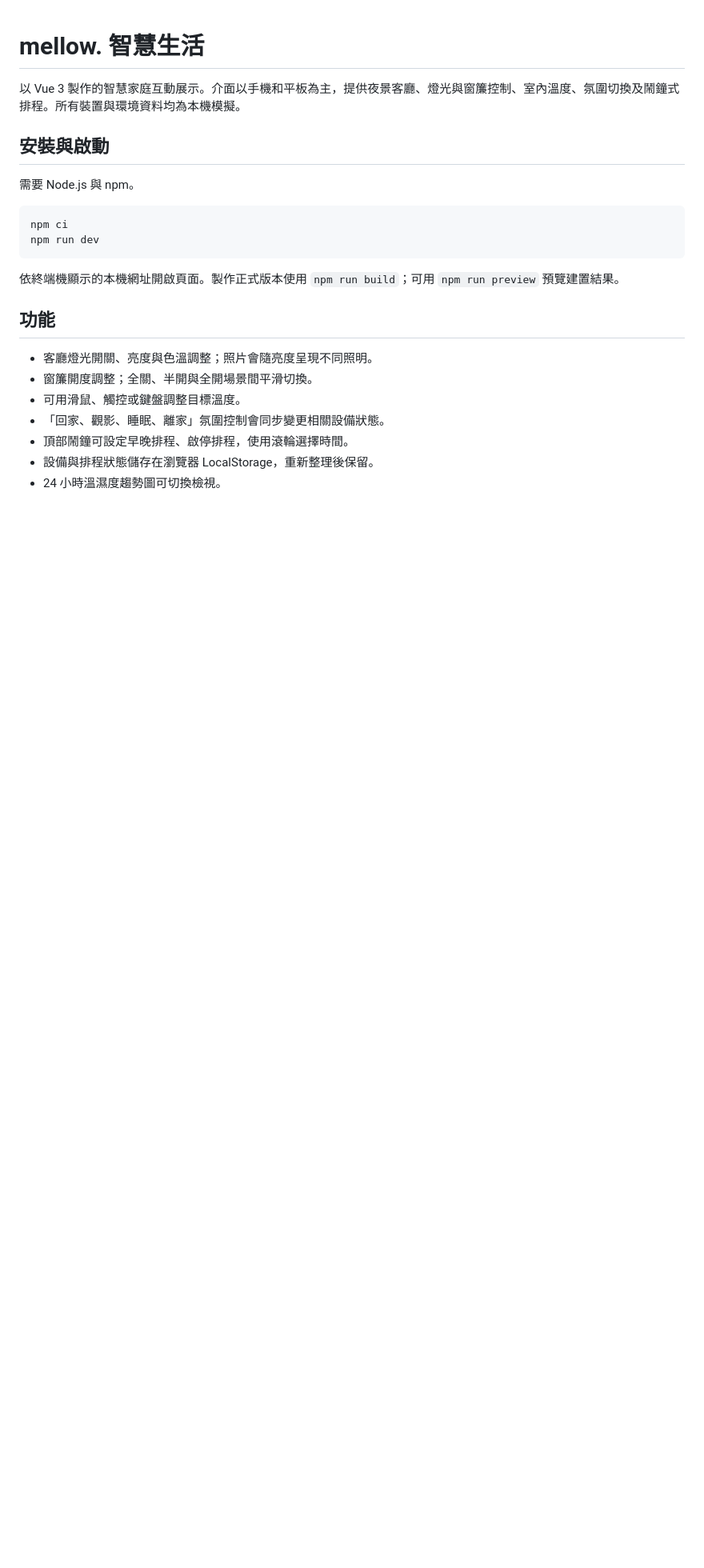
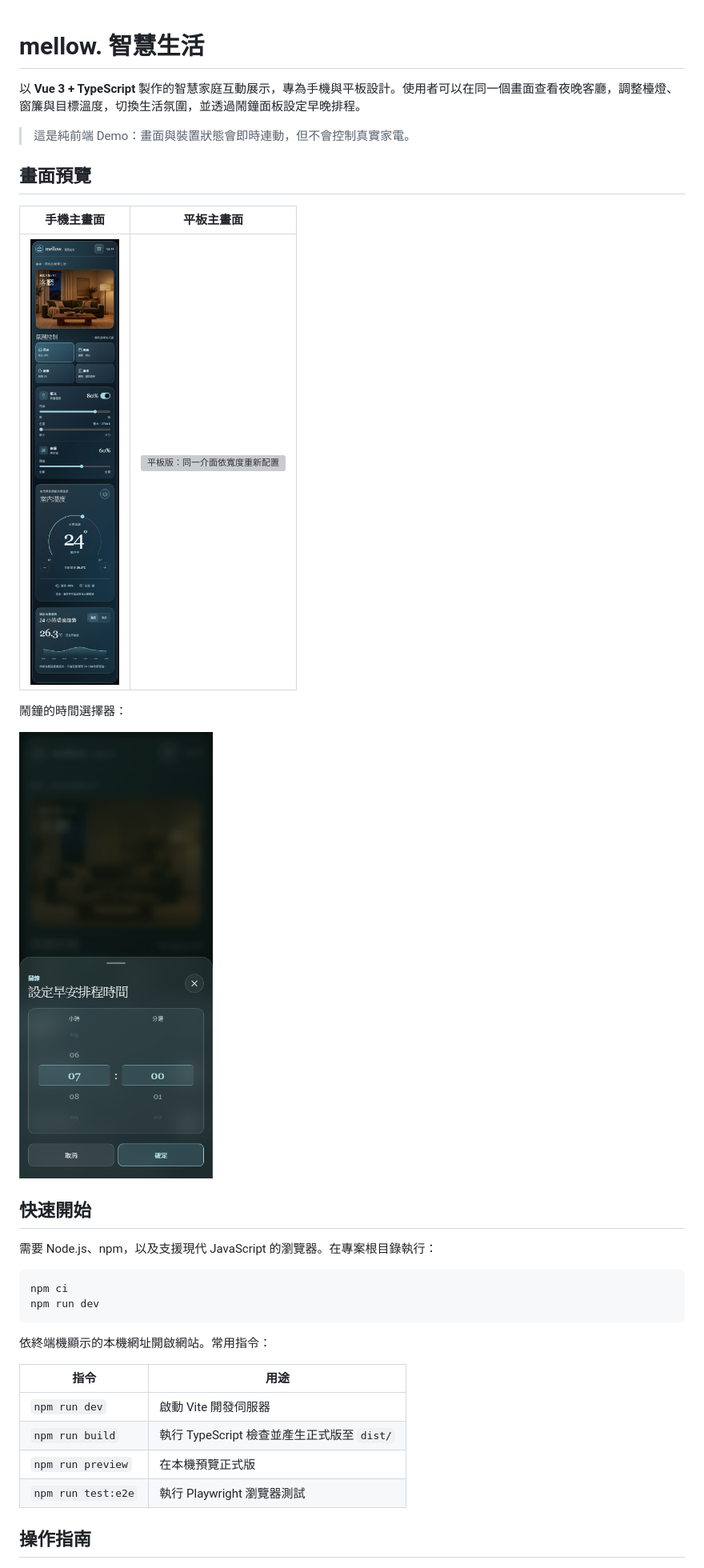
Before and after one commit to qwer070591-arch/mellow-smart-home, a Markdown page: README.md, the part around one of its changes. Shown at 80% size. Rendered like a GitHub page; pictures changed too: docs/screenshots/mobile-overview.png (added), docs/screenshots/time-picker.png (added); blank space fills up the shorter version; grey boxes are pictures that could not be loaded.

Commit message:
Expand README with usage guide and screenshots

````diff
--- a/README.md
+++ b/README.md
@@ -1,25 +1,36 @@
 # mellow. 智慧生活
 
-以 Vue 3 製作的智慧家庭互動展示。介面以手機和平板為主，提供夜景客廳、燈光與窗簾控制、室內溫度、氛圍切換及鬧鐘式排程。所有裝置與環境資料均為本機模擬。
+以 **Vue 3 + TypeScript** 製作的智慧家庭互動展示，專為手機與平板設計。使用者可以在同一個畫面查看夜晚客廳，調整檯燈、窗簾與目標溫度，切換生活氛圍，並透過鬧鐘面板設定早晚排程。
 
-## 安裝與啟動
+> 這是純前端 Demo：畫面與裝置狀態會即時連動，但不會控制真實家電。
 
-需要 Node.js 與 npm。
+## 畫面預覽
+
+| 手機主畫面 | 平板主畫面 |
+| --- | --- |
+| ![手機版：客廳、氛圍控制、燈光、窗簾、溫度與趨勢圖](docs/screenshots/mobile-overview.png) | ![平板版：同一介面依寬度重新配置](docs/screenshots/tablet-overview.png) |
+
+鬧鐘的時間選擇器：
+
+![手機版：從底部滑出的時間選擇器，具有小時與分鐘滾輪](docs/screenshots/time-picker.png)
+
+## 快速開始
+
+需要 Node.js、npm，以及支援現代 JavaScript 的瀏覽器。在專案根目錄執行：
 
 ```bash
 npm ci
 npm run dev
 ```
 
-依終端機顯示的本機網址開啟頁面。製作正式版本使用 `npm run build`；可用 `npm run preview` 預覽建置結果。
+依終端機顯示的本機網址開啟網站。常用指令：
 
-## 功能
+| 指令 | 用途 |
+| --- | --- |
+| `npm run dev` | 啟動 Vite 開發伺服器 |
+| `npm run build` | 執行 TypeScript 檢查並產生正式版至 `dist/` |
+| `npm run preview` | 在本機預覽正式版 |
+| `npm run test:e2e` | 執行 Playwright 瀏覽器測試 |
 
-- 客廳燈光開關、亮度與色溫調整；照片會隨亮度呈現不同照明。
-- 窗簾開度調整；全關、半開與全開場景間平滑切換。
-- 可用滑鼠、觸控或鍵盤調整目標溫度。
-- 「回家、觀影、睡眠、離家」氛圍控制會同步變更相關設備狀態。
-- 頂部鬧鐘可設定早晚排程、啟停排程，使用滾輪選擇時間。
-- 設備與排程狀態儲存在瀏覽器 LocalStorage，重新整理後保留。
-- 24 小時溫濕度趨勢圖可切換檢視。
+## 操作指南
 
````
Also changed, not shown: other parts of README.md (+47 -8 lines), 1 other file.
